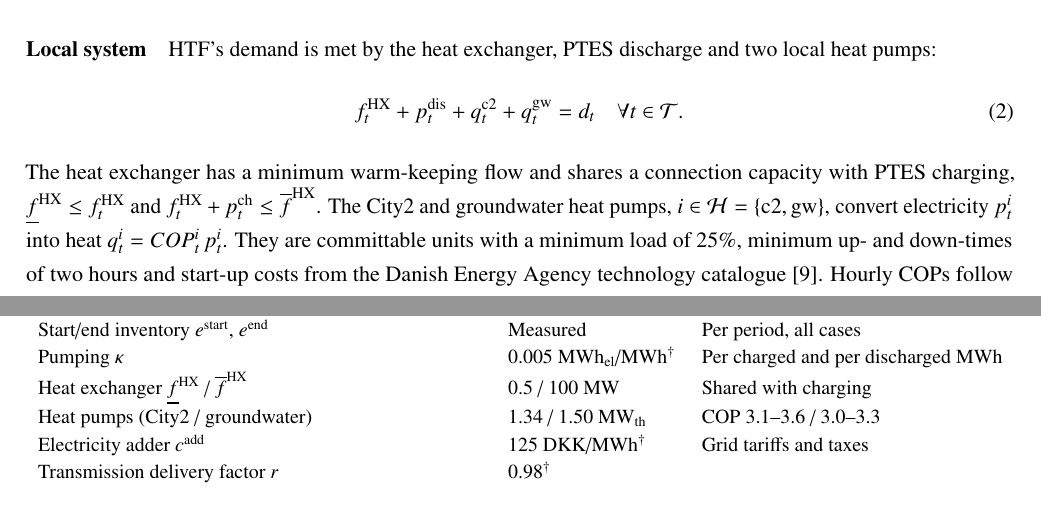
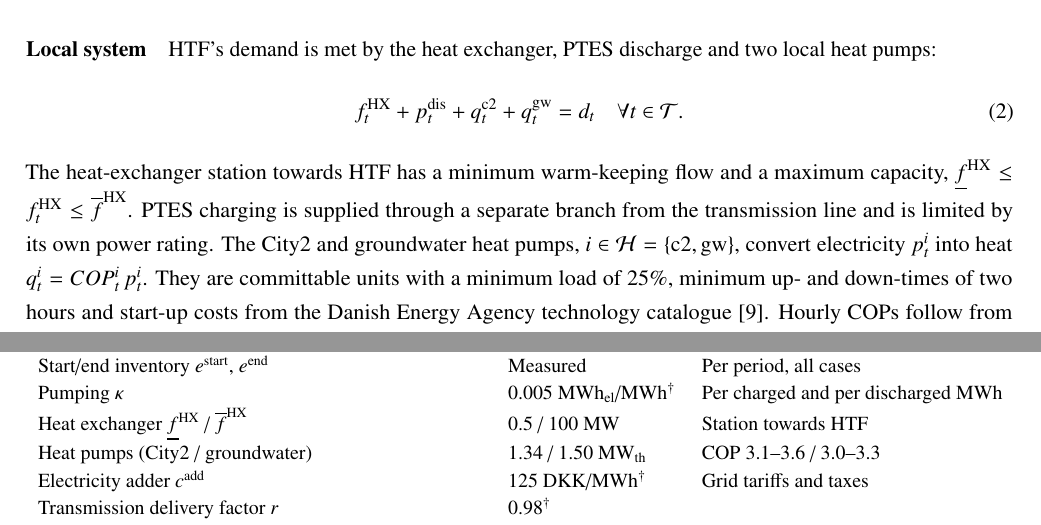
Before and after one commit to TomKae00/DynSys-Dynamic-Tariff, a LaTeX paper (main.tex, which reads sections/03_methodology.tex): two parts of pages 7 and 11 of 21, joined at a grey line, cut so that both start at the same text. Compiled offline with pdfLaTeX.

Commit message:
Methods: HX limit applies to direct supply only; charging is a separate branch
Co-Authored-By: Claude Opus 5.5 <noreply@anthropic.com>
Claude-Session: https://claude.ai/code/session_01SKeQQachndKhwawnmTQKhS

```diff
--- a/sections/03_methodology.tex
+++ b/sections/03_methodology.tex
@@ -40,7 +40,7 @@ HTF's demand is met by the heat exchanger, PTES discharge and two local heat pum
     \quad \forall t \in \timesteps.
     \label{eq:local-balance}
 \end{equation}
-The heat exchanger has a minimum warm-keeping flow and shares a connection capacity with PTES charging, $\underline{f}^{\mathrm{HX}}\le f^{\mathrm{HX}}_t$ and $f^{\mathrm{HX}}_t+p^{\mathrm{ch}}_t\le\overline{f}^{\mathrm{HX}}$. The City2 and groundwater heat pumps, $i\in\hpset=\{\mathrm{c2},\mathrm{gw}\}$, convert electricity $p^i_t$ into heat $q^i_t=COP^i_t\,p^i_t$. They are committable units with a minimum load of 25\%, minimum up- and down-times of two hours and start-up costs from the Danish Energy Agency technology catalogue \cite{dea2026technologycatalogue}. Hourly COPs follow from ambient temperature through HTF's supply-temperature curves (\cref{app:cop}).
+The heat-exchanger station towards HTF has a minimum warm-keeping flow and a maximum capacity, $\underline{f}^{\mathrm{HX}}\le f^{\mathrm{HX}}_t\le\overline{f}^{\mathrm{HX}}$. PTES charging is supplied through a separate branch from the transmission line and is limited by its own power rating. The City2 and groundwater heat pumps, $i\in\hpset=\{\mathrm{c2},\mathrm{gw}\}$, convert electricity $p^i_t$ into heat $q^i_t=COP^i_t\,p^i_t$. They are committable units with a minimum load of 25\%, minimum up- and down-times of two hours and start-up costs from the Danish Energy Agency technology catalogue \cite{dea2026technologycatalogue}. Hourly COPs follow from ambient temperature through HTF's supply-temperature curves (\cref{app:cop}).
 
 \paragraph{PTES}
 The PTES inventory evolves as
@@ -175,7 +175,7 @@ Hourly CTR and VEKS demand and waste output for 2024 are taken from Varmelast's
         Standing loss $\lambda$ & 0.0275\,\%/h & Matches metered 2024 losses \\
         Start/end inventory $e^{\mathrm{start}}$, $e^{\mathrm{end}}$ & Measured & Per period, all cases \\
         Pumping $\kappa$ & 0.005 MWh$_{\mathrm{el}}$/MWh$^{\dagger}$ & Per charged and per discharged MWh \\
-        Heat exchanger $\underline{f}^{\mathrm{HX}}$ / $\overline{f}^{\mathrm{HX}}$ & 0.5 / 100 MW & Shared with charging \\
+        Heat exchanger $\underline{f}^{\mathrm{HX}}$ / $\overline{f}^{\mathrm{HX}}$ & 0.5 / 100 MW & Station towards HTF \\
         Heat pumps (City2 / groundwater) & 1.34 / 1.50 MW$_{\mathrm{th}}$ & COP 3.1--3.6 / 3.0--3.3 \\
         Electricity adder $c^{\mathrm{add}}$ & 125 DKK/MWh$^{\dagger}$ & Grid tariffs and taxes \\
         Transmission delivery factor $r$ & 0.98$^{\dagger}$ & \\
```
